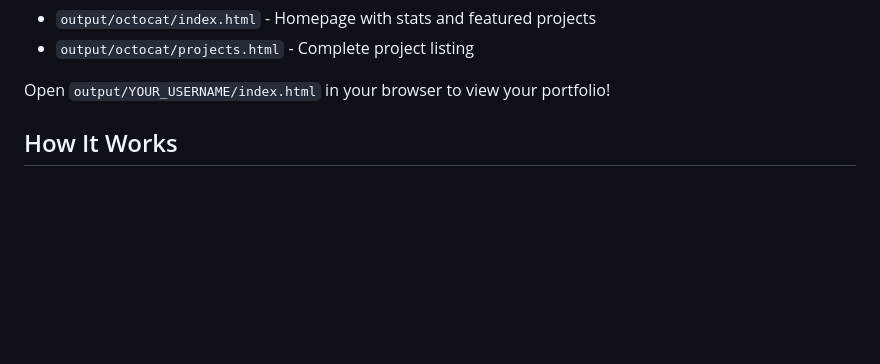
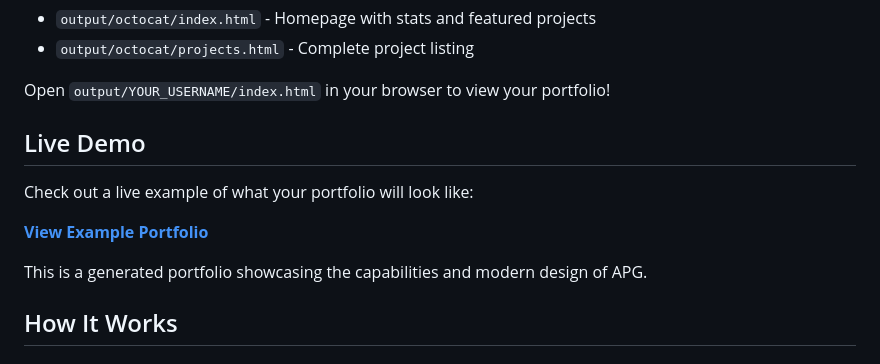
Before and after one commit to mangodxd/auto-portfolio-generator, a Markdown page: README.md, the part around the change. Rendered like a GitHub page; blank space fills up the shorter version.

Commit message:
adding live demo website

```diff
--- a/README.md
+++ b/README.md
@@ -63,6 +63,14 @@ This creates:
 - `output/octocat/projects.html` - Complete project listing
 
 Open `output/YOUR_USERNAME/index.html` in your browser to view your portfolio!
+
+## Live Demo
+
+Check out a live example of what your portfolio will look like:
+
+**[View Example Portfolio](https://mangodxd.github.io/auto-portfolio-generator/)**
+
+This is a generated portfolio showcasing the capabilities and modern design of APG.
 
 ## How It Works
 
```
